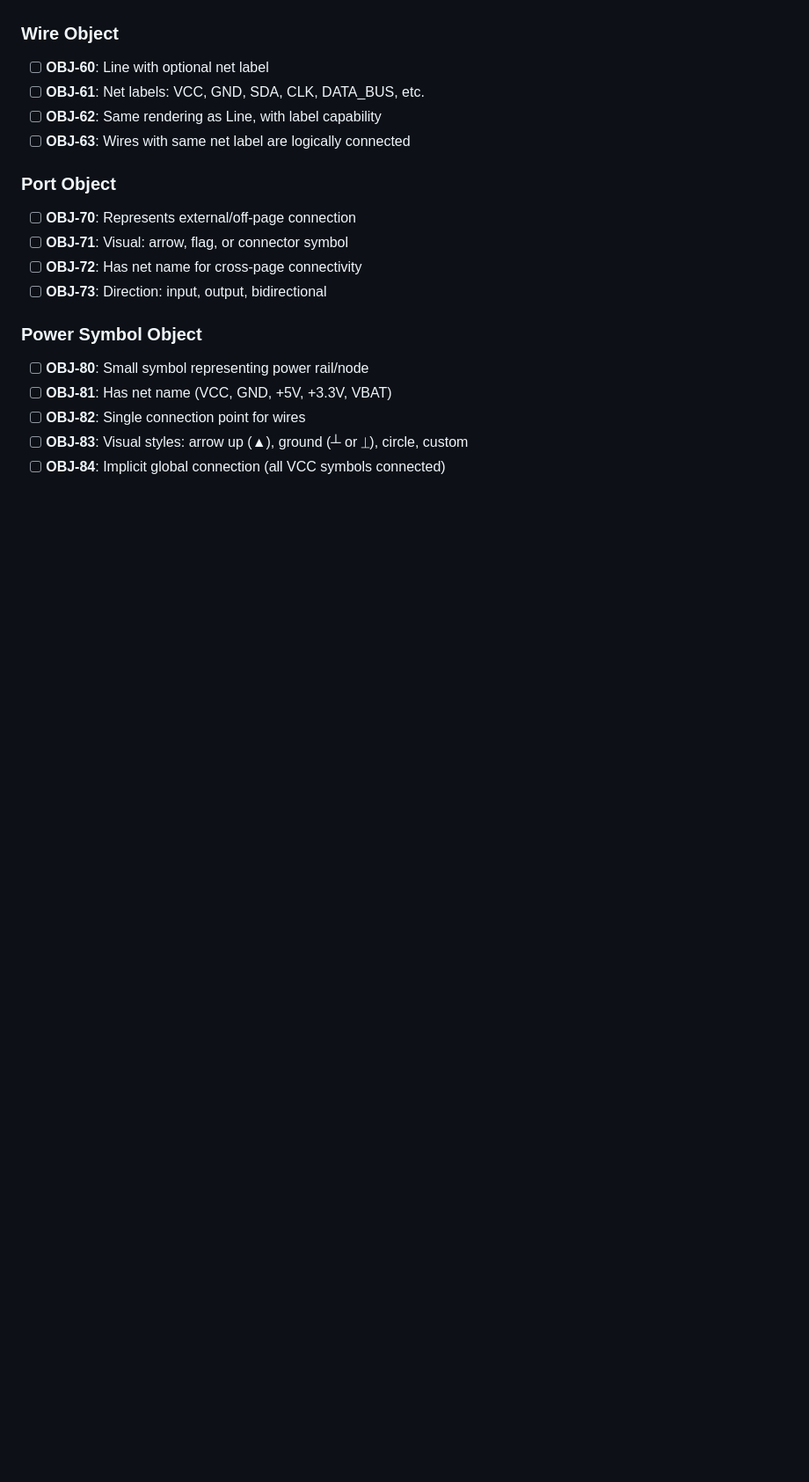
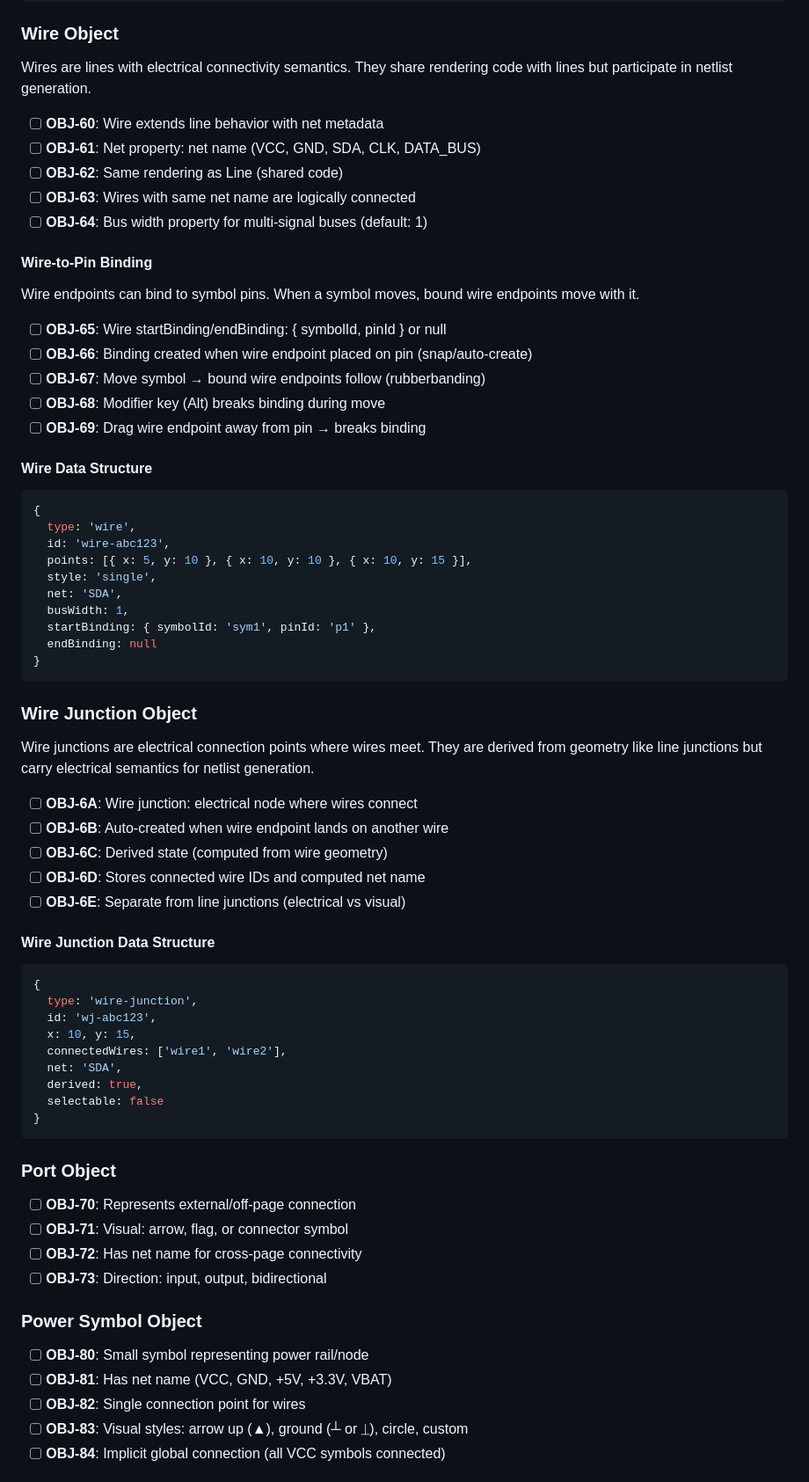
Before and after one commit to wavenumber-eng/ascii-draw, a Markdown page: requirements.md, the part around one of its changes. Shown at 88% size. Drawn GitHub-style; blank space fills up the shorter version.

Commit message:
Add symbol, pin, wire, and delete tool requirements

````diff
--- a/requirements.md
+++ b/requirements.md
@@ -200,10 +297,62 @@ Implementation should use shared base class or utility functions for:
 
 ### Wire Object
 
-- [ ] **OBJ-60**: Line with optional net label
-- [ ] **OBJ-61**: Net labels: VCC, GND, SDA, CLK, DATA_BUS, etc.
-- [ ] **OBJ-62**: Same rendering as Line, with label capability
-- [ ] **OBJ-63**: Wires with same net label are logically connected
+Wires are lines with electrical connectivity semantics. They share rendering code with lines but participate in netlist generation.
+
+- [ ] **OBJ-60**: Wire extends line behavior with net metadata
+- [ ] **OBJ-61**: Net property: net name (VCC, GND, SDA, CLK, DATA_BUS)
+- [ ] **OBJ-62**: Same rendering as Line (shared code)
+- [ ] **OBJ-63**: Wires with same net name are logically connected
+- [ ] **OBJ-64**: Bus width property for multi-signal buses (default: 1)
+
+#### Wire-to-Pin Binding
+
+Wire endpoints can bind to symbol pins. When a symbol moves, bound wire endpoints move with it.
+
+- [ ] **OBJ-65**: Wire startBinding/endBinding: { symbolId, pinId } or null
+- [ ] **OBJ-66**: Binding created when wire endpoint placed on pin (snap/auto-create)
+- [ ] **OBJ-67**: Move symbol → bound wire endpoints follow (rubberbanding)
+- [ ] **OBJ-68**: Modifier key (Alt) breaks binding during move
+- [ ] **OBJ-69**: Drag wire endpoint away from pin → breaks binding
+
+#### Wire Data Structure
+
+```javascript
+{
+  type: 'wire',
+  id: 'wire-abc123',
+  points: [{ x: 5, y: 10 }, { x: 10, y: 10 }, { x: 10, y: 15 }],
+  style: 'single',
+  net: 'SDA',
+  busWidth: 1,
+  startBinding: { symbolId: 'sym1', pinId: 'p1' },
+  endBinding: null
+}
+```
+
+### Wire Junction Object
+
+Wire junctions are electrical connection points where wires meet. They are derived from geometry like line junctions but carry electrical semantics for netlist generation.
+
+- [ ] **OBJ-6A**: Wire junction: electrical node where wires connect
+- [ ] **OBJ-6B**: Auto-created when wire endpoint lands on another wire
+- [ ] **OBJ-6C**: Derived state (computed from wire geometry)
+- [ ] **OBJ-6D**: Stores connected wire IDs and computed net name
+- [ ] **OBJ-6E**: Separate from line junctions (electrical vs visual)
+
+#### Wire Junction Data Structure
+
+```javascript
+{
+  type: 'wire-junction',
+  id: 'wj-abc123',
+  x: 10, y: 15,
+  connectedWires: ['wire1', 'wire2'],
+  net: 'SDA',
+  derived: true,
+  selectable: false
+}
+```
 
 ### Port Object
 
````
Also changed, not shown: other parts of requirements.md (+116 -15 lines).
